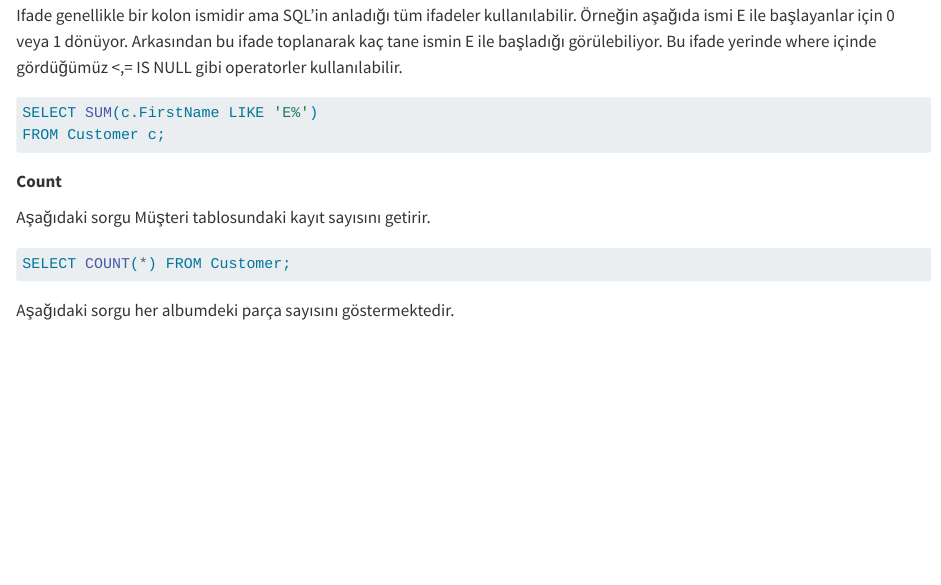
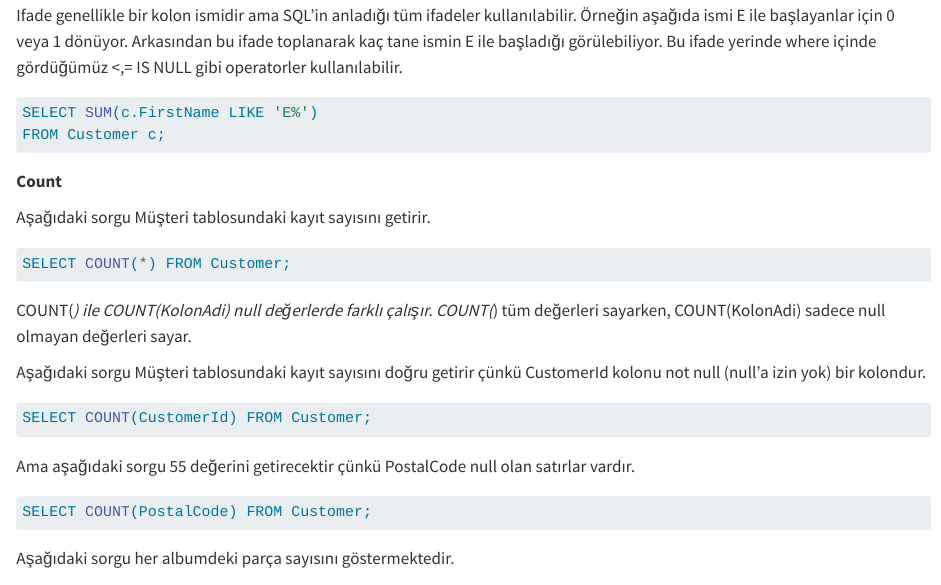
Before and after one commit to ati-ozgur/course-database, a Quarto document (course-contents/sql-functions-aggregate-tr.qmd): the page in a window 1100 px wide, from 370 px down. Rendered offline with R 4.5, knitr and Pandoc in place of Quarto, with nearby package versions.

Commit message:
not eklendi.

````diff
--- a/course-contents/sql-functions-aggregate-tr.qmd
+++ b/course-contents/sql-functions-aggregate-tr.qmd
@@ -40,6 +40,20 @@ Aşağıdaki sorgu Müşteri tablosundaki kayıt sayısını getirir.
 
 ```sql
 SELECT COUNT(*) FROM Customer;
+```
+
+COUNT(*) ile COUNT(KolonAdi) null değerlerde farklı çalışır.
+COUNT(*) tüm değerleri sayarken, COUNT(KolonAdi) sadece null olmayan değerleri sayar.
+
+Aşağıdaki sorgu Müşteri tablosundaki kayıt sayısını doğru getirir çünkü CustomerId kolonu  not null (null'a izin yok) bir kolondur.
+
+```sql
+SELECT COUNT(CustomerId) FROM Customer;
+```
+Ama aşağıdaki sorgu 55 değerini getirecektir çünkü PostalCode null olan satırlar vardır.
+
+```sql
+SELECT COUNT(PostalCode) FROM Customer;
 ```
 
 Aşağıdaki sorgu her albumdeki parça sayısını göstermektedir.
````
